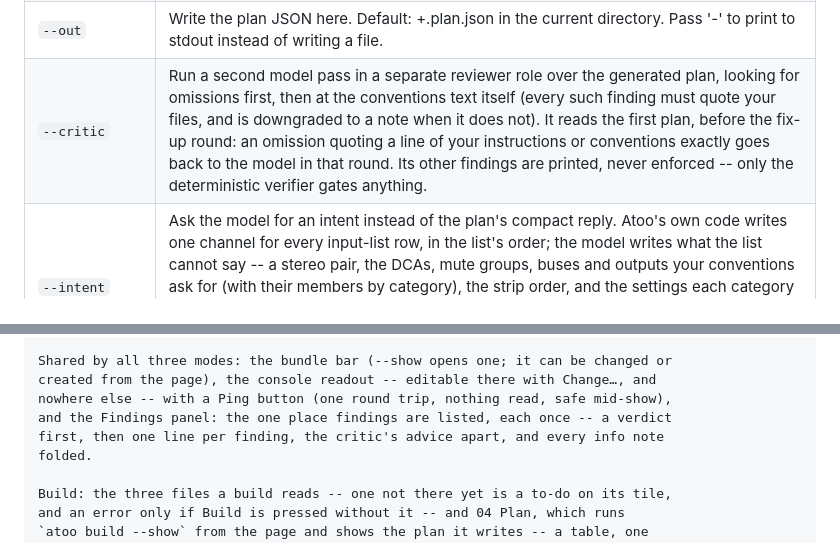
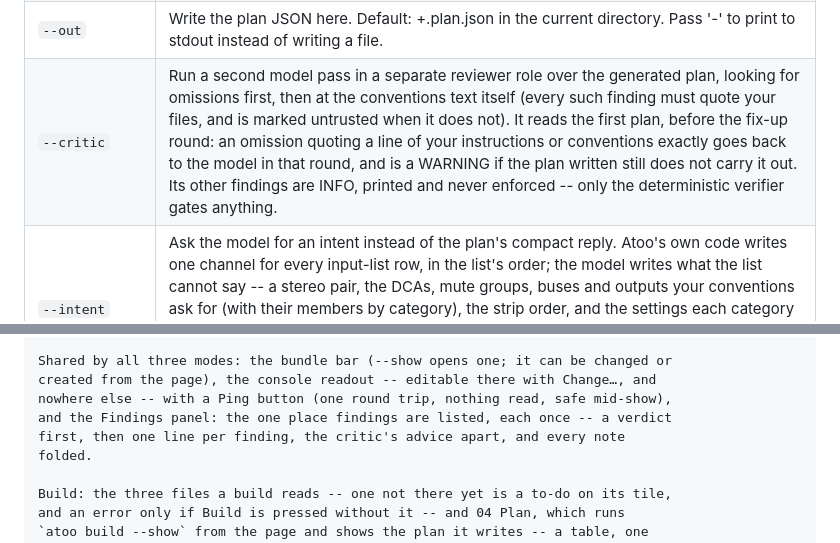
Before and after one commit to corourke/Atoo, a Markdown page: docs/user/cli-reference.md, 2 parts joined by grey strips. Drawn GitHub-style.

```diff
--- a/docs/user/cli-reference.md
+++ b/docs/user/cli-reference.md
@@ -567,7 +567,7 @@ stable across rewordings; quote it in a bug report.
 | `--input` | Input list CSV path -- one band/event/venue's physical inputs. Omit together with --conventions to auto-detect the pair in the current directory instead. |
 | `--conventions` | Your conventions file (Markdown) -- standing house style, reusable across every show, like the conventions.md `atoo init` copies in. Plain English; the model reads it directly. Defaults to ~/.atoo.config's [conventions] default. A show bundle's instructions.md layers over this, it does not replace it. |
 | `--out` | Write the plan JSON here. Default: <input-stem>+<conventions-stem>.plan.json in the current directory. Pass '-' to print to stdout instead of writing a file. |
-| `--critic` | Run a second model pass in a separate reviewer role over the generated plan, looking for omissions first, then at the conventions text itself (every such finding must quote your files, and is downgraded to a note when it does not). It reads the first plan, before the fix-up round: an omission quoting a line of your instructions or conventions exactly goes back to the model in that round. Its other findings are printed, never enforced -- only the deterministic verifier gates anything. |
+| `--critic` | Run a second model pass in a separate reviewer role over the generated plan, looking for omissions first, then at the conventions text itself (every such finding must quote your files, and is marked untrusted when it does not). It reads the first plan, before the fix-up round: an omission quoting a line of your instructions or conventions exactly goes back to the model in that round, and is a WARNING if the plan written still does not carry it out. Its other findings are INFO, printed and never enforced -- only the deterministic verifier gates anything. |
 | `--intent` | Ask the model for an intent instead of the plan's compact reply. Atoo's own code writes one channel for every input-list row, in the list's order; the model writes what the list cannot say -- a stereo pair, the DCAs, mute groups, buses and outputs your conventions ask for (with their members by category), the strip order, and the settings each category gets -- and code works out the strips, the sockets for rows that name none, the numbers and the ranges. Skips the separate rewrite of the conventions (resolve). Beside the default form until it does as well. |
 | `--intent-steps`, `--no-intent-steps` | With --intent (implies it): ask for the intent in three shorter calls instead of one -- the categories and the exceptions; the buses and their sends; the DCAs, mute groups and outputs -- each with only its own ops, checked against what the earlier calls built, and repaired once on its own. Every call starts with the same prompt prefix (the rules, the conventions, the input list), so a local model reads it once. The default for a local model (Ollama, or the api provider on a host on this machine or network), where it builds more of the show than one call; --no-intent-steps asks in one call. Claude, and a remote api host, ask in one call unless this is given. The build says which at INFO. |
 | `--no-constrain` | Don't constrain decoding to the reply schema (the shorter form the model writes, which build expands into the plan). Constrained decoding makes a malformed or off-schema reply impossible on the providers that support it (claude, ollama, api), but a grammar can degrade the content it shapes and slows local generation -- this exists so that trade-off can be measured rather than argued about. The api provider (OpenAI-compatible) sends it as `response_format`, and stops with this. |
@@ -1062,7 +1062,7 @@ Shared by all three modes: the bundle bar (--show opens one; it can be changed o
 created from the page), the console readout -- editable there with Change…, and
 nowhere else -- with a Ping button (one round trip, nothing read, safe mid-show),
 and the Findings panel: the one place findings are listed, each once -- a verdict
-first, then one line per finding, the critic's advice apart, and every info note
+first, then one line per finding, the critic's advice apart, and every note
 folded.
 
 Build: the three files a build reads -- one not there yet is a to-do on its tile,
```
Also changed, not shown: docs/user/finding-codes.md (+2 -2 lines), docs/user/reading-findings.md (+8 -8 lines), docs/user/img/build-findings.png, 1 other file.
